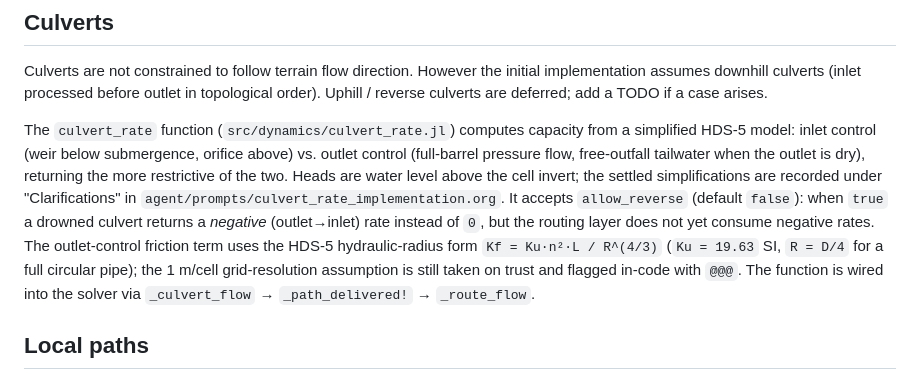
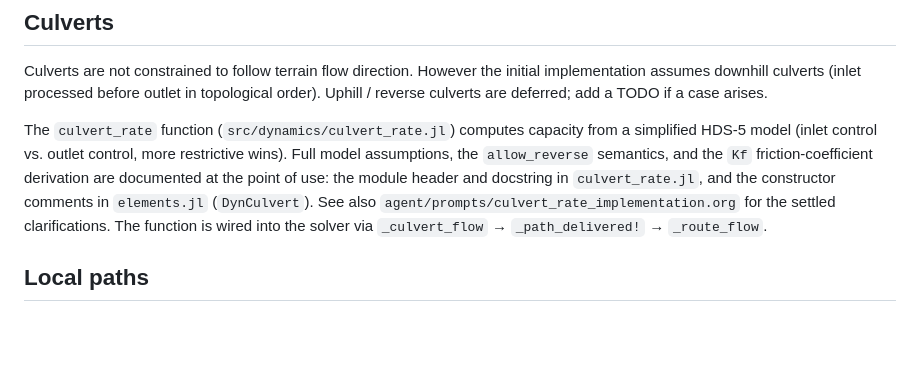
Before and after one commit to sintefmath/SurfaceWaterIntegratedModeling.jl, a Markdown page: AGENTS.md, the part around the change. GitHub-like rendering; blank space fills up the shorter version.

Commit message:
docs: point culvert AGENTS.md section at in-code docs instead of duplicating
HDS-5 formula and allow_reverse semantics already documented in
culvert_rate.jl and elements.jl; AGENTS.md copy was a second place to
go stale.

Co-Authored-By: Claude Sonnet 5 <noreply@anthropic.com>

```diff
--- a/AGENTS.md
+++ b/AGENTS.md
@@ -161,17 +161,14 @@ in topological order).  Uphill / reverse culverts are deferred; add a TODO if
 a case arises.
 
 The `culvert_rate` function (`src/dynamics/culvert_rate.jl`) computes capacity
-from a simplified HDS-5 model: inlet control (weir below submergence, orifice
-above) vs. outlet control (full-barrel pressure flow, free-outfall tailwater
-when the outlet is dry), returning the more restrictive of the two.  Heads are
-water level above the cell invert; the settled simplifications are recorded under
-"Clarifications" in `agent/prompts/culvert_rate_implementation.org`.  It accepts
-`allow_reverse` (default `false`): when `true` a drowned culvert returns a
-*negative* (outlet→inlet) rate instead of `0`, but the routing layer does not yet
-consume negative rates.  The outlet-control friction term uses the HDS-5
-hydraulic-radius form `Kf = Ku·n²·L / R^(4/3)` (`Ku = 19.63` SI, `R = D/4` for a
-full circular pipe); the 1 m/cell grid-resolution assumption is still taken on
-trust and flagged in-code with `@@@`.  The function is wired into the solver via `_culvert_flow` → `_path_delivered!` → `_route_flow`.
+from a simplified HDS-5 model (inlet control vs. outlet control, more restrictive
+wins). Full model assumptions, the `allow_reverse` semantics, and the `Kf`
+friction-coefficient derivation are documented at the point of use: the module
+header and docstring in `culvert_rate.jl`, and the constructor comments in
+`elements.jl` (`DynCulvert`). See also
+`agent/prompts/culvert_rate_implementation.org` for the settled clarifications.
+The function is wired into the solver via `_culvert_flow` → `_path_delivered!` →
+`_route_flow`.
 
 ## Local paths
 
```
